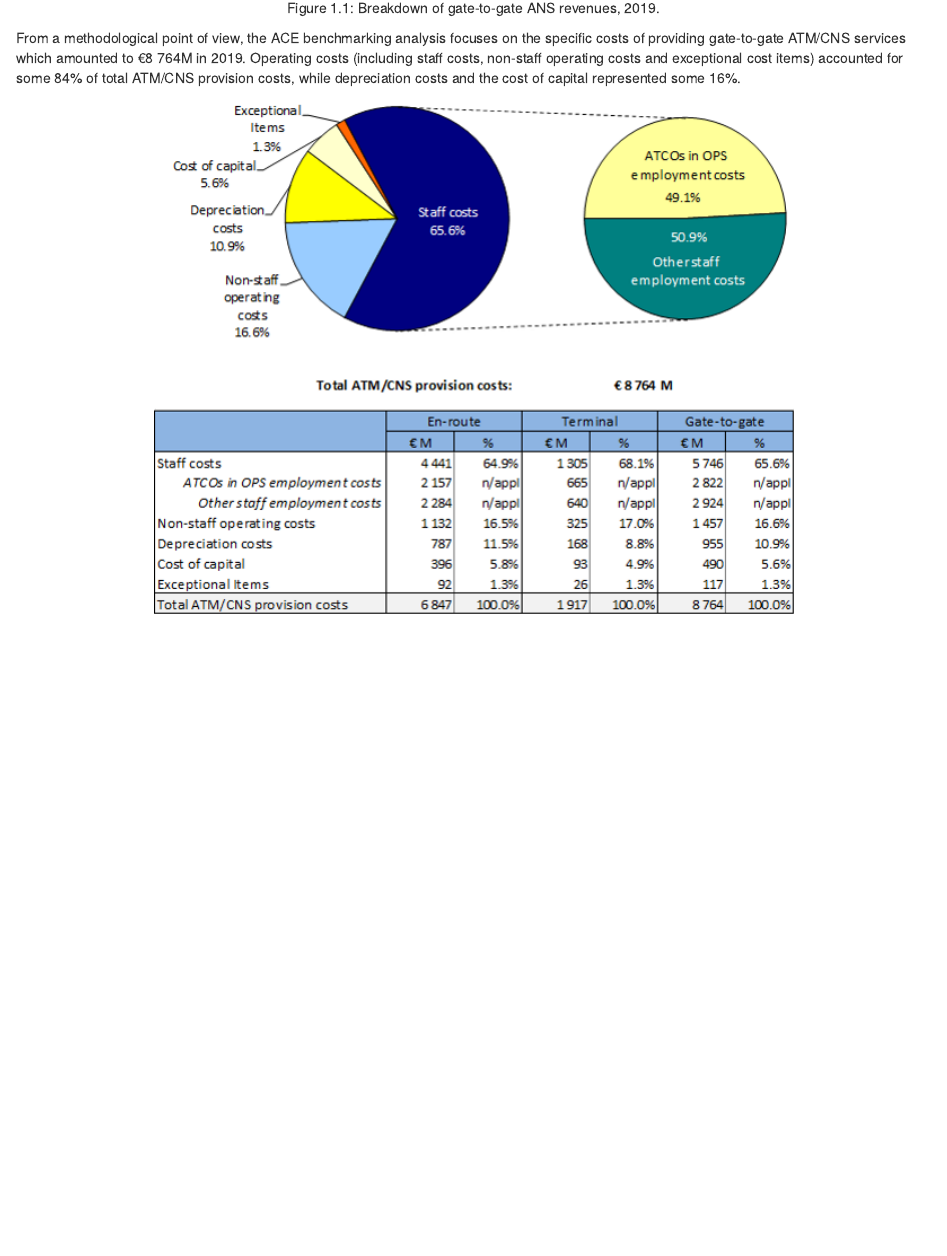
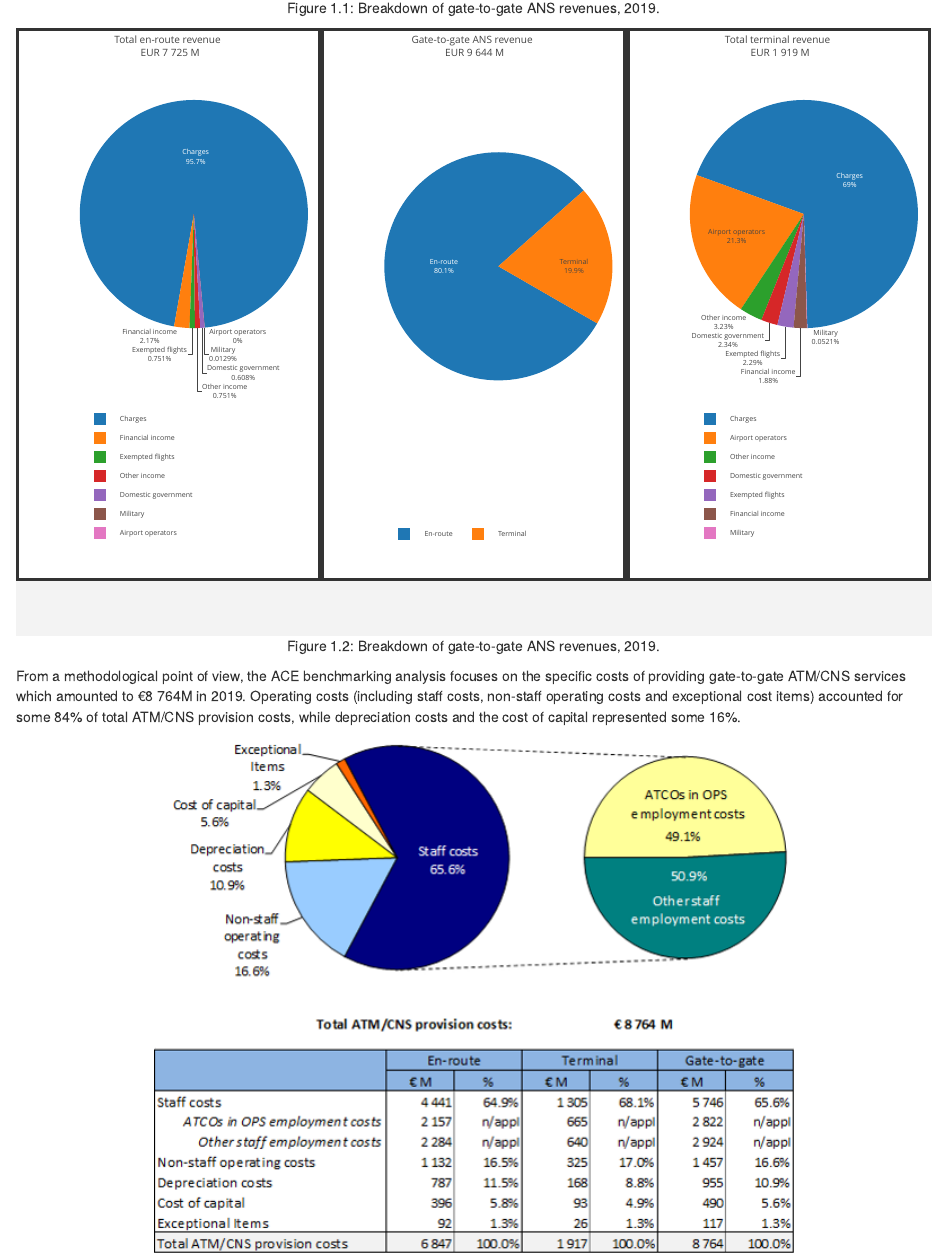
Before and after one commit to euctrl-pru/ace-hlsr, an R Markdown document (02-HIGH-LEVEL-REVENUES,-COSTS-AND-STAFF-DATA.Rmd): the page in a window 1100 px wide, from 700 px down. Rendered offline with R 4.5, knitr and Pandoc, with nearby package versions; drawn as R Markdown's standard HTML page in place of the format the file asks for.

Commit message:
Adding csv files and relevant figure

````diff
--- a/02-HIGH-LEVEL-REVENUES,-COSTS-AND-STAFF-DATA.Rmd
+++ b/02-HIGH-LEVEL-REVENUES,-COSTS-AND-STAFF-DATA.Rmd
@@ -6,6 +6,54 @@ This section provides a preliminary presentation of high-level revenues, costs a
 
 ```{r figure4, fig.cap = '(ref:figure4)'}
 knitr::include_graphics('figures/Figure_2-1.png')
+```
+
+```{r figure41, fig.cap = '(ref:figure4)'}
+
+chapter2_fig <- read_csv("data/fig-2-1-a.csv")
+
+chapter2_fig <- as.data.frame(chapter2_fig)
+
+fig <- plot_ly(chapter2_fig, type='pie', labels = chapter2_fig$A, values = chapter2_fig$B, height = 525,
+               textinfo='label+percent', textposition = 'inside',
+               rotation = 120, insidetextorientation='radial', showlegend = TRUE)%>%
+               layout(title = 'Gate-to-gate ANS revenue <br /> EUR 9 644 M', legend = list(orientation = 'h'), font=list(size = 7))
+
+chapter2_fig2 <- read_csv("data/fig-2-1-b.csv")
+
+chapter2_fig2 <- as.data.frame(chapter2_fig2, stringsAsFactors = FALSE)
+
+chapter2_fig2$A <- factor(chapter2_fig2$A, levels = unique(chapter2_fig2$A)[order(chapter2_fig2$B, decreasing = TRUE)])
+
+fig2 <- plot_ly(chapter2_fig2, type='pie', labels = chapter2_fig2$A, values = chapter2_fig2$B, height = 525,
+               textinfo='label+percent', rotation = 190, showlegend = TRUE)%>%
+               layout(title = 'Total en-route revenue <br /> EUR 7 725 M', legend = list(orientation = 'h'), font=list(size = 7))
+
+chapter2_fig3 <- read_csv("data/fig-2-1-c.csv")
+
+chapter2_fig3 <- as.data.frame(chapter2_fig3, stringsAsFactors = FALSE)
+
+chapter2_fig3$A <- factor(chapter2_fig3$A, levels = unique(chapter2_fig3$A)[order(chapter2_fig3$B, decreasing = TRUE)])
+
+fig3 <- plot_ly(chapter2_fig3, type='pie', labels = chapter2_fig3$A, values = chapter2_fig3$B, height = 525,
+               textinfo='label+percent', rotation = 290,
+               showlegend = TRUE) %>%
+               layout(title = 'Total terminal revenue <br /> EUR 1 919 M', legend = list(orientation = 'h'), font=list(size = 7))
+
+###
+
+p <- plot_ly(x = rnorm(100))
+browsable(div(
+  style = "display: flex; flex-wrap: wrap; justify-content: center",
+  div(fig2, style = "width: 33.33%; border: solid;"),
+  div(fig, style = "width: 33.33%; border: solid;"),
+  div(fig3, style = "width: 33.33%; border: solid;")
+))
+
+knitr::include_graphics('figures/Capture24.JPG')
+
+###
+
 ```
 
 From a methodological point of view, the ACE benchmarking analysis focuses on the specific costs of providing gate-to-gate ATM/CNS services which amounted to €8 764M in 2019. Operating costs (including staff costs, non-staff operating costs and exceptional cost items) accounted for some 84% of total ATM/CNS provision costs, while depreciation costs and the cost of capital represented some 16%.
--- /dev/null
+++ b/data/fig-2-1-a.csv
@@ -0,0 +1,3 @@
+A,B
+En-route,7725
+Terminal,1919
--- /dev/null
+++ b/data/fig-2-1-b.csv
@@ -0,0 +1,8 @@
+A,B
+Charges,7395
+Airport operators,0
+Military,1
+Exempted flights,58
+Domestic government,47
+Financial income,168
+Other income,58
--- /dev/null
+++ b/data/fig-2-1-c.csv
@@ -0,0 +1,8 @@
+A,B
+Charges,1324
+Military,1
+Exempted flights,44
+Domestic government,45
+Financial income,36
+Other income,62
+Airport operators,408
````
Also changed, not shown: figures/Capture24.JPG (added).
